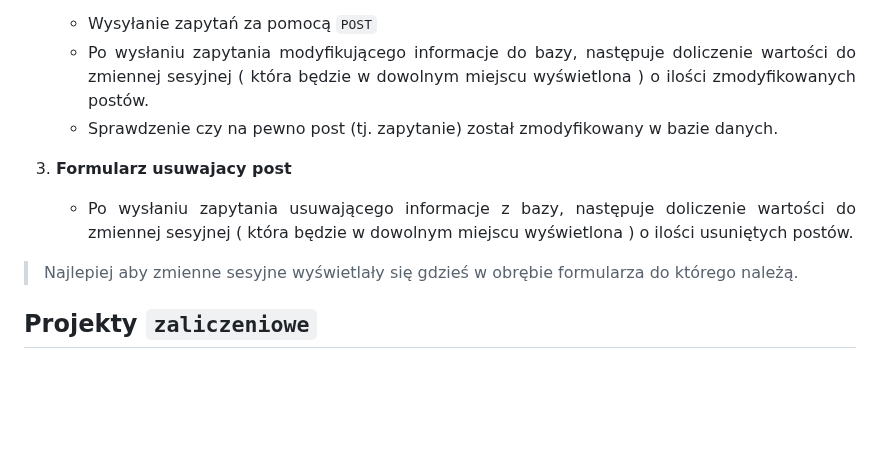
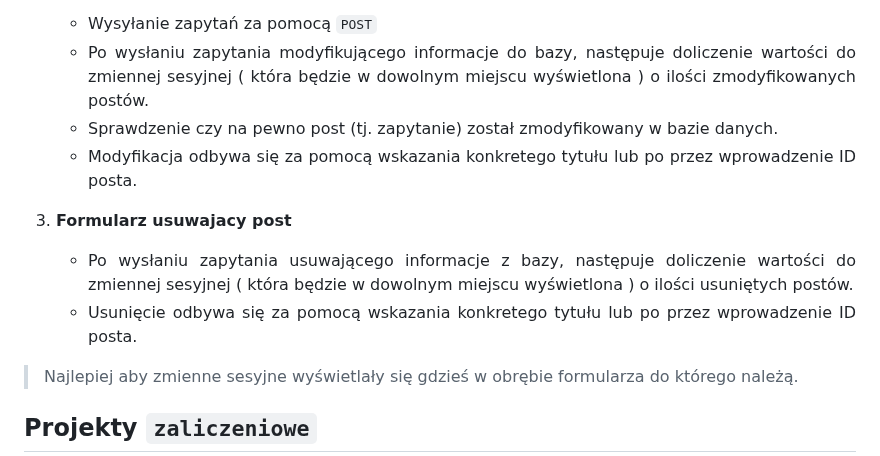
Before and after one commit to TEB-DK/Domena_aplikacji_internetowych, a Markdown page: README.md, the part around the change. Rendered like a GitHub page; folded sections open; blank space fills up the shorter version.

Commit message:
Zmodyfikowano zadanie CRUD Panel
Zmodyfikowano zadanie CRUD Panel

```diff
--- a/README.md
+++ b/README.md
@@ -50,9 +50,12 @@
    - Wysyłanie zapytań za pomocą `POST`
    - Po wysłaniu zapytania modyfikującego informacje do bazy, następuje doliczenie wartości do zmiennej sesyjnej ( która będzie w dowolnym miejscu wyświetlona ) o ilości zmodyfikowanych postów.
    - Sprawdzenie czy na pewno post (tj. zapytanie) został zmodyfikowany w bazie danych.
+   - Modyfikacja odbywa się za pomocą wskazania konkretego tytułu lub po przez wprowadzenie ID posta.
 
 3. **Formularz usuwajacy post**
    - Po wysłaniu zapytania usuwającego informacje z bazy, następuje doliczenie wartości do zmiennej sesyjnej ( która będzie w dowolnym miejscu wyświetlona ) o ilości usuniętych postów.
+   - Usunięcie odbywa się za pomocą wskazania konkretego tytułu lub po przez wprowadzenie ID posta.
+
 
 > Najlepiej aby zmienne sesyjne wyświetlały się gdzieś w obrębie formularza do którego należą.
 
```
